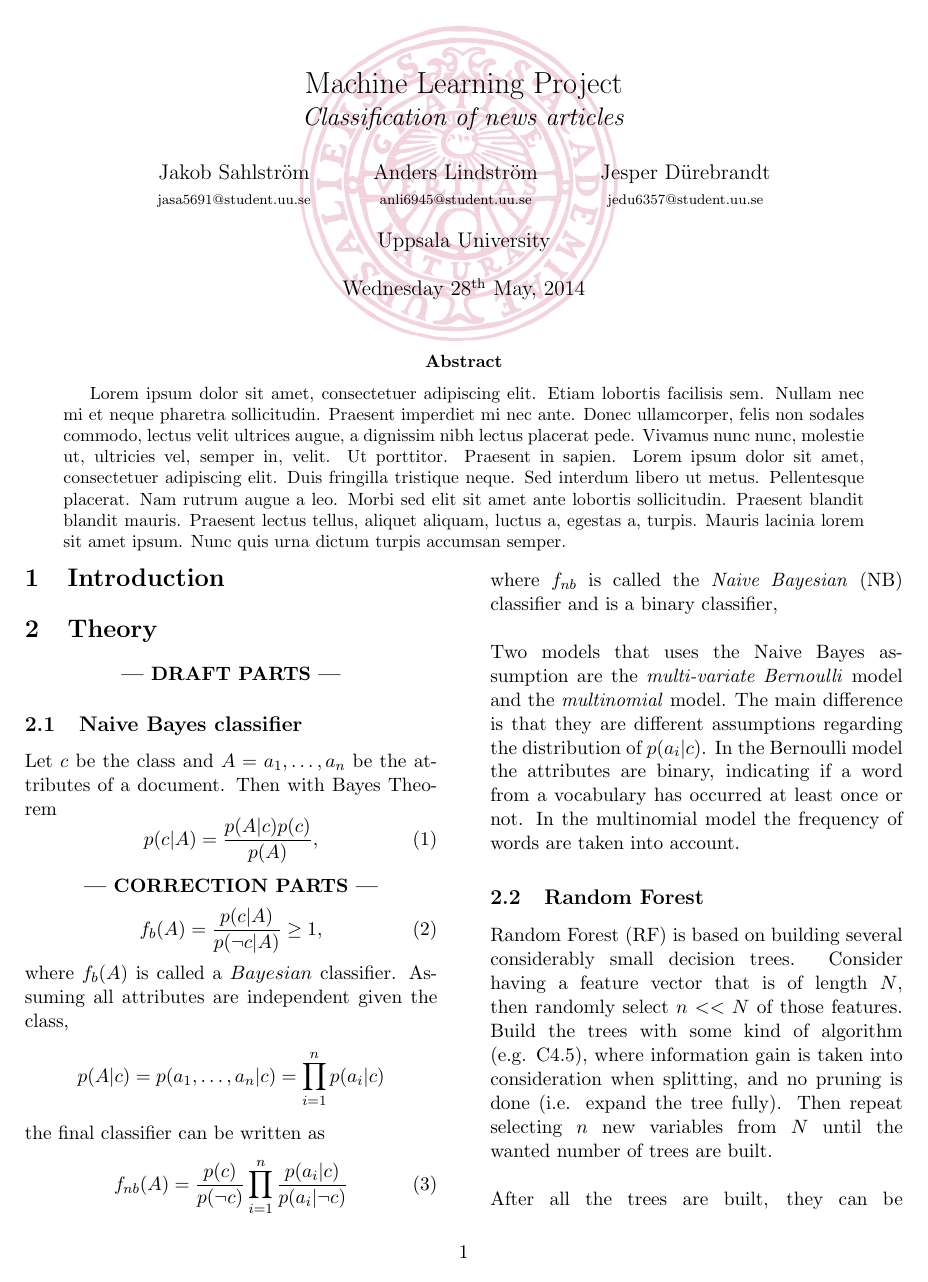
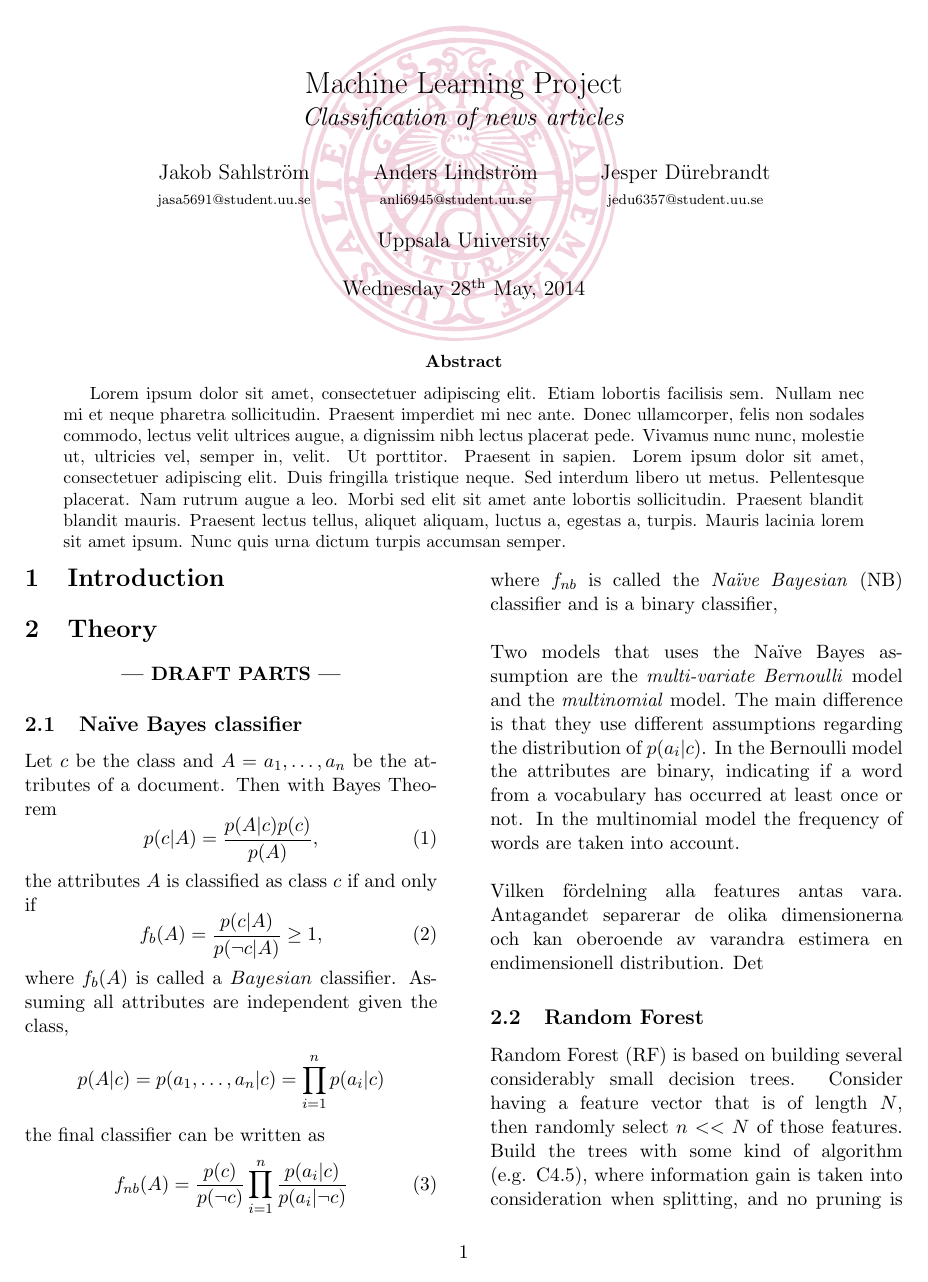
Before and after one commit to jaksah/MLProject, a LaTeX paper (report/MLProject.tex, which reads report/sections/theory_sub/theory_naivebayes.tex): page 1 of 6. Compiled offline with pdfLaTeX.

Commit message:
Correction parts NB and changed i:s in naive

```diff
--- a/report/sections/theory_sub/theory_naivebayes.tex
+++ b/report/sections/theory_sub/theory_naivebayes.tex
@@ -1,20 +1,9 @@
-\subsection{Naive Bayes classifier}
+\subsection{Naïve Bayes classifier}
 Let $c$ be the class and $A = a_1, \dots ,a_n$ be the attributes of a document. Then with Bayes Theorem
 \begin{equation}
 p(c|A)=\frac{p(A|c)p(c)}{p(A)},
 \end{equation}
-%%%%%%%%%%%%%% DRAFT PART %%%%%%%%%%%%%%%%%%%%
-\ifnum\printdraft>0
-	% Bör stora C vara lilla C?
-		%the attributes $A$ is classified as class $C$ if and only if
-	% Alltså:
-		the attributes $A$ is classified as class $c$ if and only if
-\else
-\begin{center}
-	\textbf{--- CORRECTION PARTS ---}
-\end{center}
-\fi
-%%%%%%%%%%%%%%%%%%%% END DRAFT PART %%%%%%%%%%%%%%%%%%%%%%
+the attributes $A$ is classified as class $c$ if and only if
 \begin{equation}
 f_b(A)=\frac{p(c|A)}{p(\neg c|A)} \geq 1,
 \end{equation}
@@ -26,5 +15,6 @@ the final classifier can be written as
 \begin{equation}
 f_{nb}(A) = \frac{p(c)}{p(\neg c)}\prod_{i=1}^n\frac{p(a_i|c)}{p(a_i|\neg c)}
 \end{equation}
-where $f_{nb}$ is called the \emph{Naive Bayesian} (NB) classifier and is a binary classifier,  \\\\
-Two models that uses the Naive Bayes assumption are the \emph{multi-variate Bernoulli} model and the \emph{multinomial} model. The main difference is that they are different assumptions regarding the distribution of $p(a_i|c)$. In the Bernoulli model the attributes are binary, indicating if a word from a vocabulary has occurred at least once or not. In the multinomial model the frequency of words are taken into account.
+where $f_{nb}$ is called the \emph{Naïve Bayesian} (NB) classifier and is a binary classifier,  \\\\
+Two models that uses the Naïve Bayes assumption are the \emph{multi-variate Bernoulli} model and the \emph{multinomial} model. The main difference is that they use different assumptions regarding the distribution of $p(a_i|c)$. In the Bernoulli model the attributes are binary, indicating if a word from a vocabulary has occurred at least once or not. In the multinomial model the frequency of words are taken into account.\\\\
+Vilken fördelning alla features antas vara. Antagandet separerar de olika dimensionerna och kan oberoende av varandra estimera en endimensionell distribution. Det
```
Also changed, not shown: report/sections/relatedwork.tex (+1 -1 lines), report/sections/relatedwork_sub/relatedwork_RF.tex (+1 -1 lines), report/sections/relatedwork_sub/relatedwork_naivebayes.tex (+1 -1 lines).
